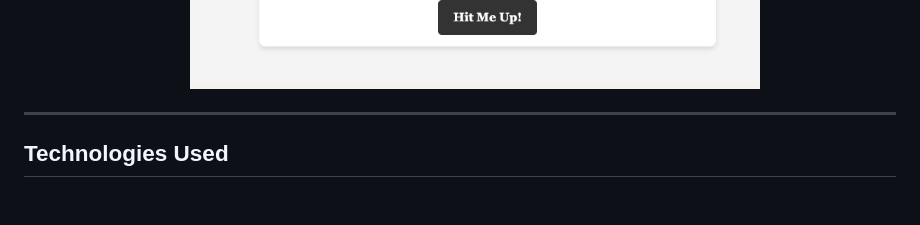
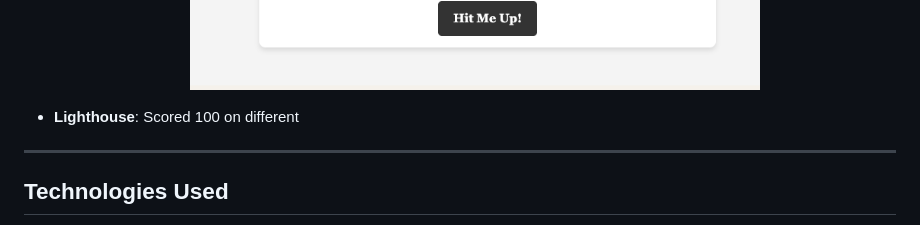
Before and after one commit to NavyBlue06/milestone1nav, a Markdown page: ReadMe.md, the part around one of its changes. Drawn GitHub-style; blank space fills up the shorter version.

```diff
--- a/ReadMe.md
+++ b/ReadMe.md
@@ -103,7 +103,8 @@ This is a personal portfolio website built to showcase my professional journey,
   <div align="center">
   <img src="documentation/doc-image/form-screenshot.png" alt="form screenshot">
   </div>
-
+- **Lighthouse**:
+Scored 100 on different
 ---
 
 ## Technologies Used
```
Also changed, not shown: other parts of ReadMe.md (+4 -0 lines).
